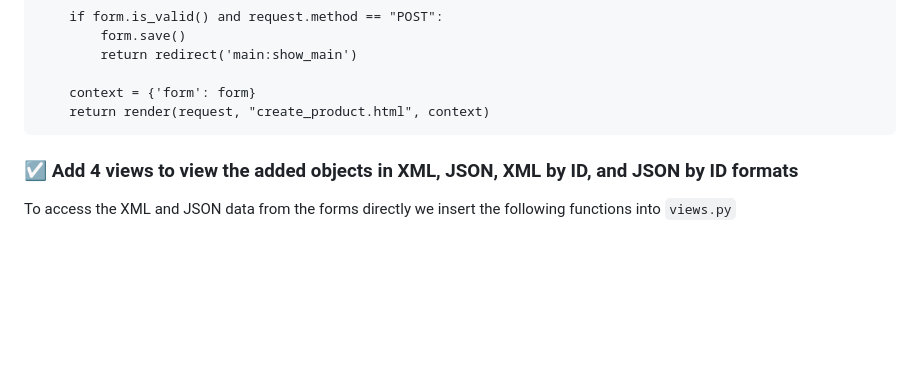
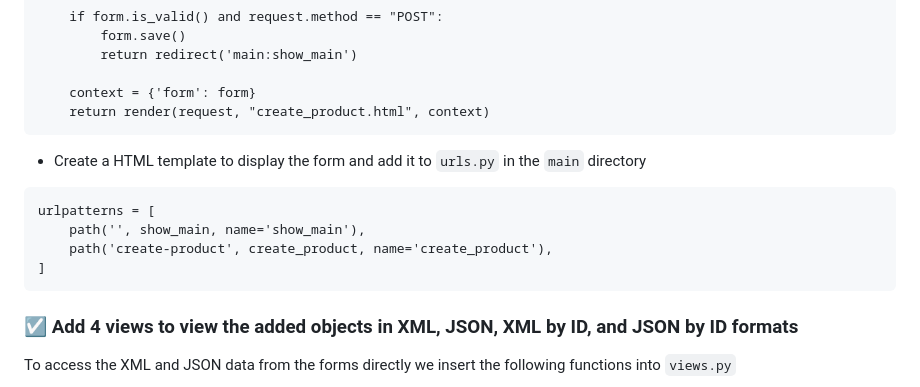
Before and after one commit to ksmratih/thrifting-haven, a Markdown page: README.md, the part around the change. Drawn GitHub-style; blank space fills up the shorter version.

````diff
--- a/README.md
+++ b/README.md
@@ -193,6 +193,13 @@ def create_product(request):
     context = {'form': form}
     return render(request, "create_product.html", context)
 ```
++ Create a HTML template to display the form and add it to `urls.py` in the `main` directory
+```
+urlpatterns = [
+    path('', show_main, name='show_main'),
+    path('create-product', create_product, name='create_product'),
+]
+```
 
 ### :ballot_box_with_check: Add 4 views to view the added objects in XML, JSON, XML by ID, and JSON by ID formats
 
````
